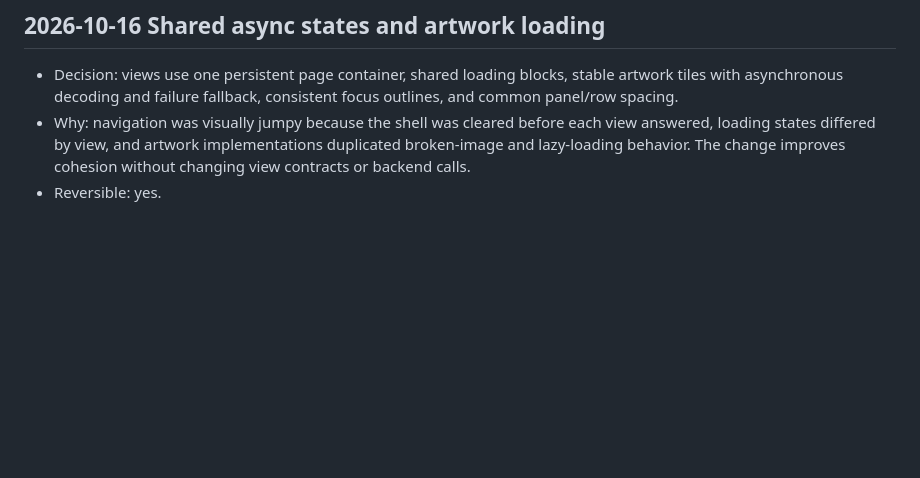
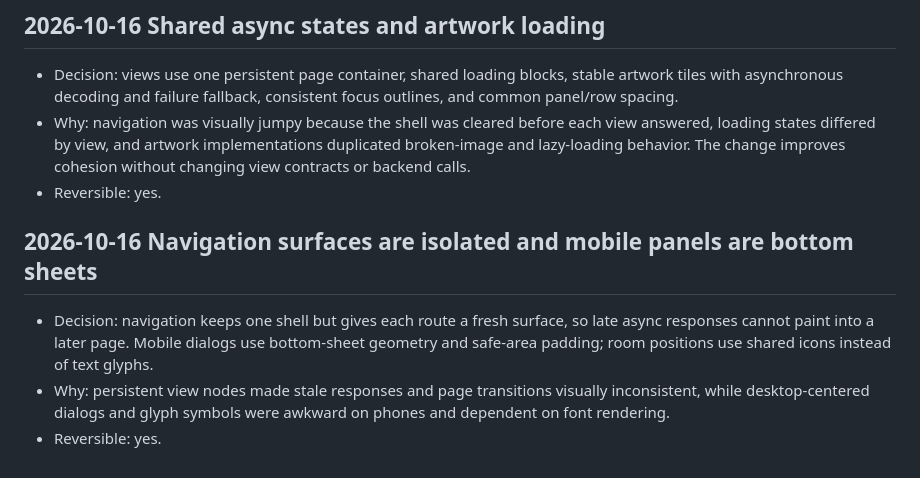
Before and after one commit to kyleraykbs/MusOak-Web, a Markdown page: agents/DECISIONS.md, the part around the change. GitHub-like rendering; blank space fills up the shorter version.

Commit message:
document navigation UI stability

```diff
--- a/agents/DECISIONS.md
+++ b/agents/DECISIONS.md
@@ -142,3 +142,8 @@
 - Decision: views use one persistent page container, shared loading blocks, stable artwork tiles with asynchronous decoding and failure fallback, consistent focus outlines, and common panel/row spacing.
 - Why: navigation was visually jumpy because the shell was cleared before each view answered, loading states differed by view, and artwork implementations duplicated broken-image and lazy-loading behavior. The change improves cohesion without changing view contracts or backend calls.
 - Reversible: yes.
+
+## 2026-10-16 Navigation surfaces are isolated and mobile panels are bottom sheets
+- Decision: navigation keeps one shell but gives each route a fresh surface, so late async responses cannot paint into a later page. Mobile dialogs use bottom-sheet geometry and safe-area padding; room positions use shared icons instead of text glyphs.
+- Why: persistent view nodes made stale responses and page transitions visually inconsistent, while desktop-centered dialogs and glyph symbols were awkward on phones and dependent on font rendering.
+- Reversible: yes.
```
